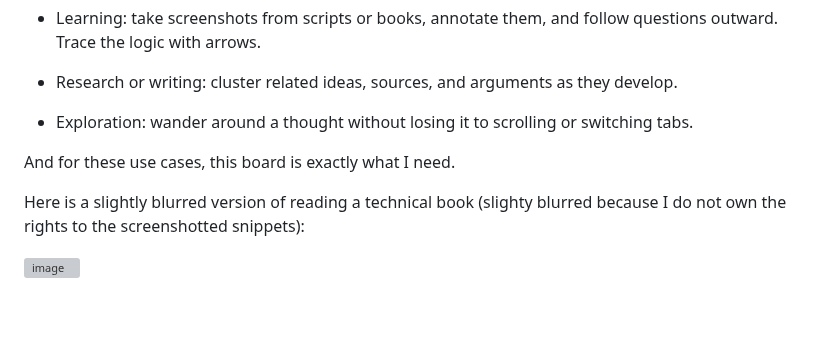
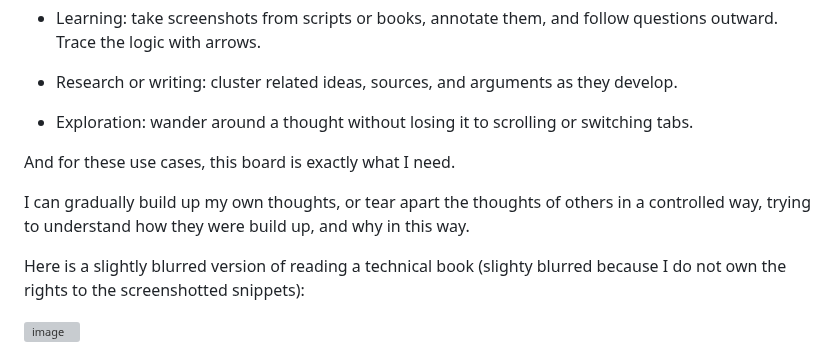
Before and after one commit to stefankober/detective-board, a Markdown page: README.md, the part around the change. Rendered like a GitHub page; blank space fills up the shorter version; grey boxes are pictures that could not be loaded.

```diff
--- a/README.md
+++ b/README.md
@@ -94,6 +94,8 @@ I find myself taking notes mainly related to the following tasks:
 
 And for these use cases, this board is exactly what I need.
 
+I can gradually build up my own thoughts, or tear apart the thoughts of others in a controlled way, trying to understand how they were build up, and why in this way.
+
 Here is a slightly blurred version of reading a technical book (slighty blurred because I do not own the rights to the screenshotted snippets):
 
 <img width="1431" height="862" alt="image" src="https://github.com/user-attachments/assets/d9b9e818-b080-441e-acfe-bcf6608bfec5" />
```
